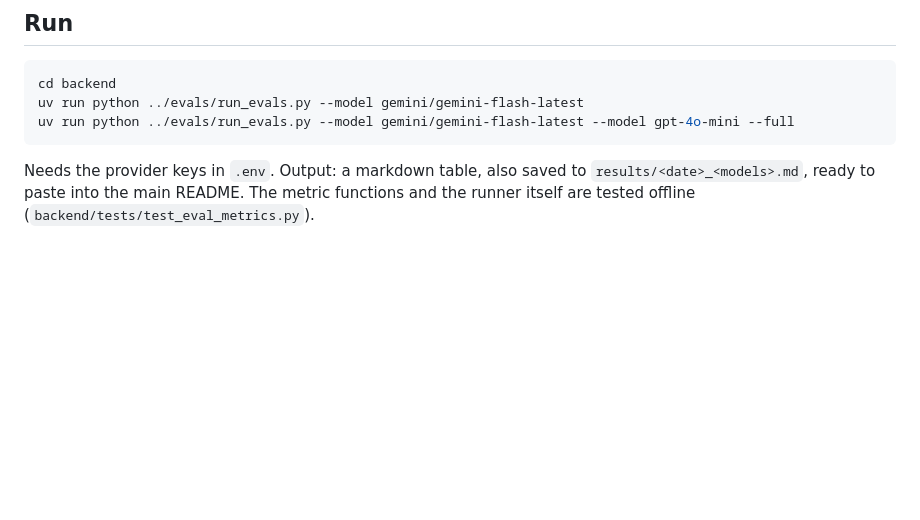
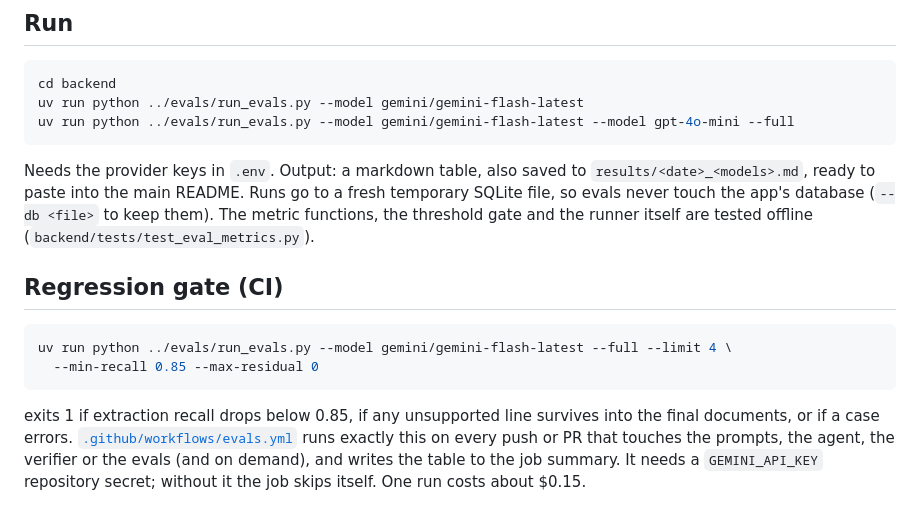
Before and after one commit to MaxiT21/job-agent, a Markdown page: evals/README.md, the part around the change. Drawn GitHub-style; blank space fills up the shorter version.

````diff
--- a/evals/README.md
+++ b/evals/README.md
@@ -30,4 +30,13 @@ uv run python ../evals/run_evals.py --model gemini/gemini-flash-latest
 uv run python ../evals/run_evals.py --model gemini/gemini-flash-latest --model gpt-4o-mini --full
 ```
 Needs the provider keys in `.env`. Output: a markdown table, also saved to `results/<date>_<models>.md`, ready to paste into the main README.
-The metric functions and the runner itself are tested offline (`backend/tests/test_eval_metrics.py`).
+Runs go to a fresh temporary SQLite file, so evals never touch the app's database (`--db <file>` to keep them).
+The metric functions, the threshold gate and the runner itself are tested offline (`backend/tests/test_eval_metrics.py`).
+
+## Regression gate (CI)
+```bash
+uv run python ../evals/run_evals.py --model gemini/gemini-flash-latest --full --limit 4 \
+  --min-recall 0.85 --max-residual 0
+```
+exits 1 if extraction recall drops below 0.85, if any unsupported line survives into the final documents, or if a case errors.
+[`.github/workflows/evals.yml`](../.github/workflows/evals.yml) runs exactly this on every push or PR that touches the prompts, the agent, the verifier or the evals (and on demand), and writes the table to the job summary. It needs a `GEMINI_API_KEY` repository secret; without it the job skips itself. One run costs about $0.15.
````
Also changed, not shown: CHANGELOG.md (+8 -0 lines), README.md (+21 -3 lines), evals/results/2026-11-17_gemini-gemini-3-1-flash-lite.md (added, +10 -0 lines), evals/results/2026-11-17_gemini-gemini-3-1-pro-preview.md (added, +23 -0 lines), evals/results/2026-11-17_gemini-gemini-3-5-flash.md (added, +7 -0 lines), evals/results/2026-11-17_gemini-gemini-flash-latest.md (added, +7 -0 lines), docs/screenshots/demo.gif (added), 3 other files.
